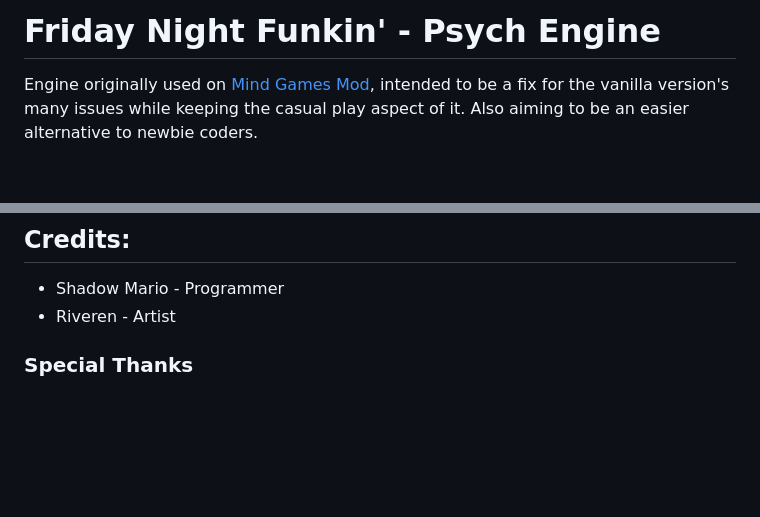
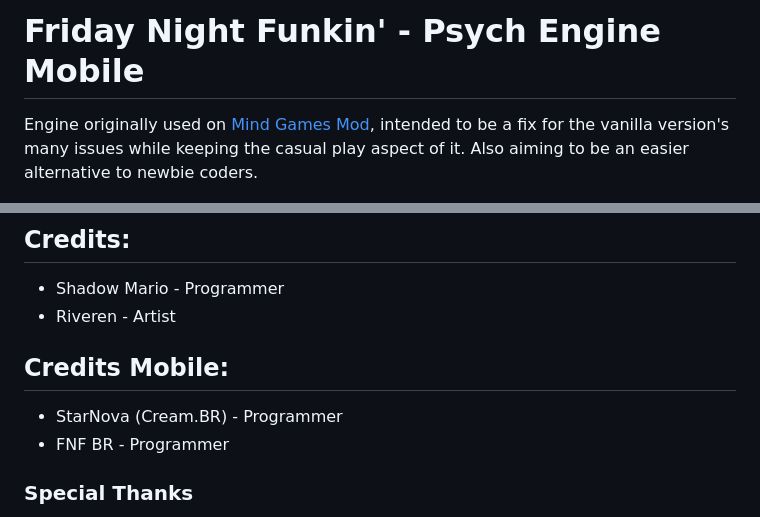
Before and after one commit to Kevintrilogy23/Psych-Engine-0.7.3-Mobile-ff, a Markdown page: README.md, 2 parts joined by grey strips. Rendered like a GitHub page; blank space fills up the shorter version.

Commit message:
nosaaaaa

```diff
--- a/README.md
+++ b/README.md
@@ -1,4 +1,4 @@
-# Friday Night Funkin' - Psych Engine
+# Friday Night Funkin' - Psych Engine Mobile
 Engine originally used on [Mind Games Mod](https://gamebanana.com/mods/301107), intended to be a fix for the vanilla version's many issues while keeping the casual play aspect of it. Also aiming to be an easier alternative to newbie coders.
 
 ## Installation:
@@ -18,6 +18,10 @@ same goes for *Lua Scripts*, comment out or delete the line with `LUA_ALLOWED`,
 ## Credits:
 * Shadow Mario - Programmer
 * Riveren - Artist
+
+## Credits Mobile:
+* StarNova (Cream.BR) - Programmer
+* FNF BR - Programmer
 
 ### Special Thanks
 * bbpanzu - Ex-Programmer
```
